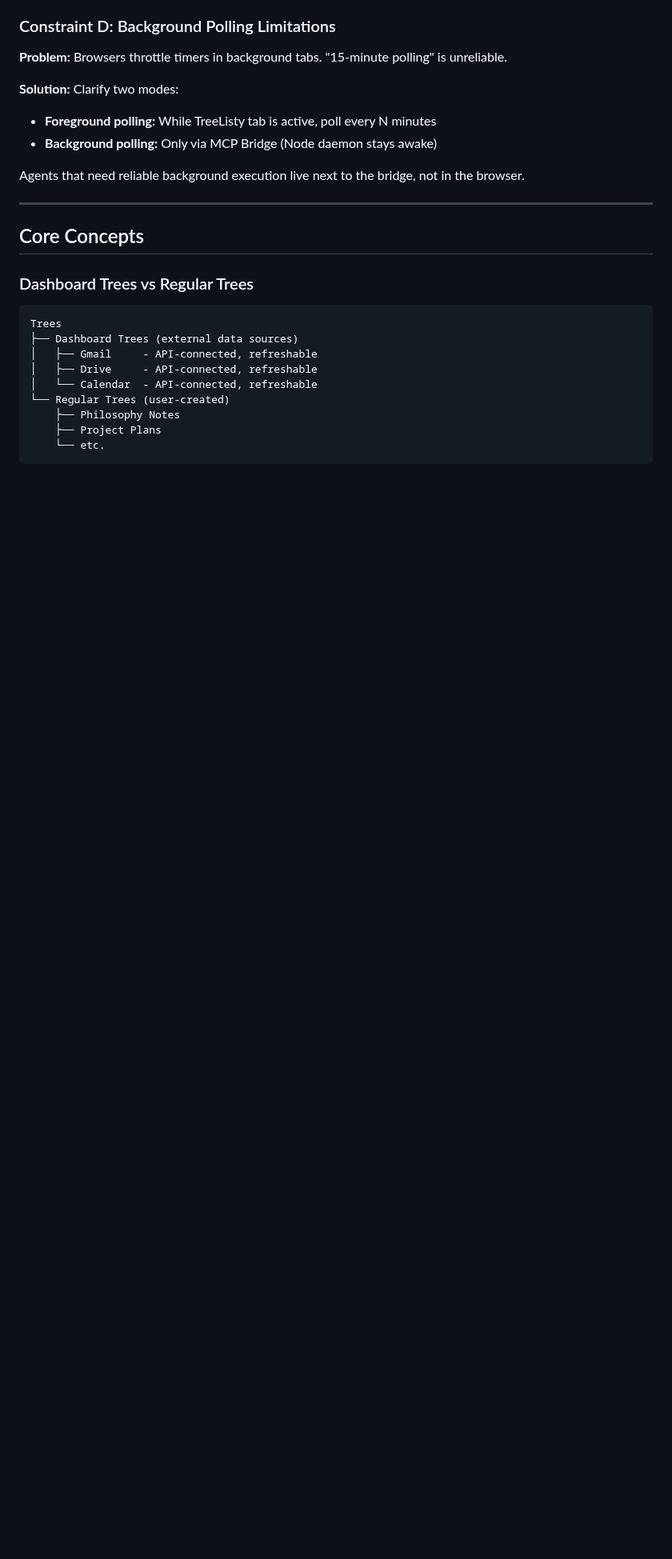
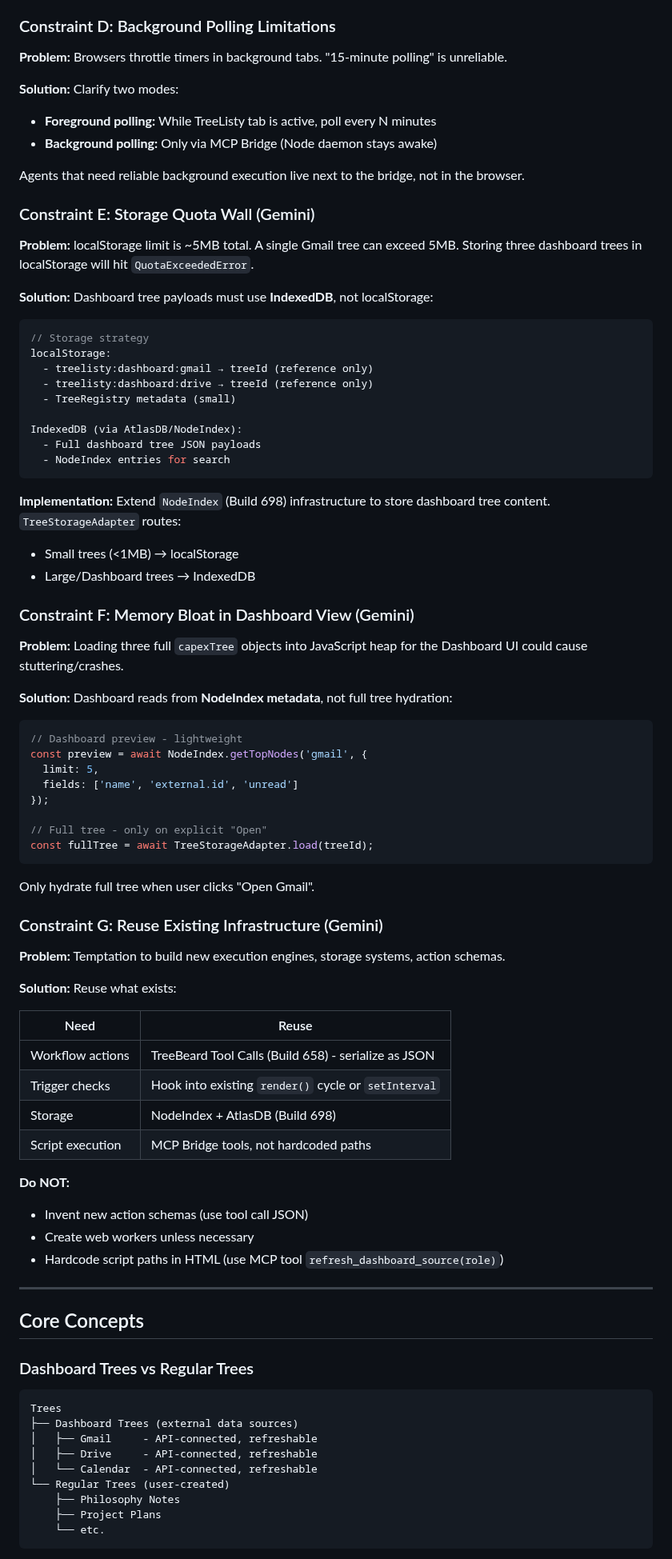
Before and after one commit to Prairie2Cloud/treelisty, a Markdown page: docs/plans/2026-01-05-dashboard-trees-design.md, the part around one of its changes. Shown at 80% size. GitHub-like rendering; blank space fills up the shorter version.

````diff
--- a/docs/plans/2026-01-05-dashboard-trees-design.md
+++ b/docs/plans/2026-01-05-dashboard-trees-design.md
@@ -105,6 +105,65 @@ Don't ship buttons that promise more than the system delivers.
 - **Background polling:** Only via MCP Bridge (Node daemon stays awake)
 
 Agents that need reliable background execution live next to the bridge, not in the browser.
+
+### Constraint E: Storage Quota Wall (Gemini)
+
+**Problem:** localStorage limit is ~5MB total. A single Gmail tree can exceed 5MB. Storing three dashboard trees in localStorage will hit `QuotaExceededError`.
+
+**Solution:** Dashboard tree payloads must use **IndexedDB**, not localStorage:
+
+```javascript
+// Storage strategy
+localStorage:
+  - treelisty:dashboard:gmail → treeId (reference only)
+  - treelisty:dashboard:drive → treeId (reference only)
+  - TreeRegistry metadata (small)
+
+IndexedDB (via AtlasDB/NodeIndex):
+  - Full dashboard tree JSON payloads
+  - NodeIndex entries for search
+```
+
+**Implementation:** Extend `NodeIndex` (Build 698) infrastructure to store dashboard tree content. `TreeStorageAdapter` routes:
+- Small trees (<1MB) → localStorage
+- Large/Dashboard trees → IndexedDB
+
+### Constraint F: Memory Bloat in Dashboard View (Gemini)
+
+**Problem:** Loading three full `capexTree` objects into JavaScript heap for the Dashboard UI could cause stuttering/crashes.
+
+**Solution:** Dashboard reads from **NodeIndex metadata**, not full tree hydration:
+
+```javascript
+// Dashboard preview - lightweight
+const preview = await NodeIndex.getTopNodes('gmail', {
+  limit: 5,
+  fields: ['name', 'external.id', 'unread']
+});
+
+// Full tree - only on explicit "Open"
+const fullTree = await TreeStorageAdapter.load(treeId);
+```
+
+Only hydrate full tree when user clicks "Open Gmail".
+
+### Constraint G: Reuse Existing Infrastructure (Gemini)
+
+**Problem:** Temptation to build new execution engines, storage systems, action schemas.
+
+**Solution:** Reuse what exists:
+
+| Need | Reuse |
+|------|-------|
+| Workflow actions | TreeBeard Tool Calls (Build 658) - serialize as JSON |
+| Trigger checks | Hook into existing `render()` cycle or `setInterval` |
+| Storage | NodeIndex + AtlasDB (Build 698) |
+| Script execution | MCP Bridge tools, not hardcoded paths |
+
+**Do NOT:**
+- Invent new action schemas (use tool call JSON)
+- Create web workers unless necessary
+- Hardcode script paths in HTML (use MCP tool `refresh_dashboard_source(role)`)
 
 ---
 
````
Also changed, not shown: other parts of docs/plans/2026-01-05-dashboard-trees-design.md (+65 -22 lines).
